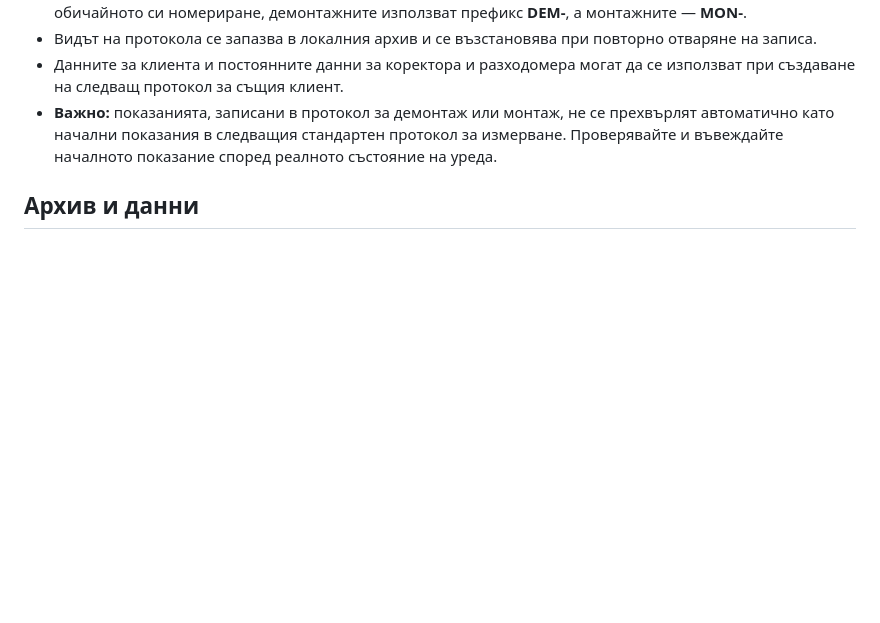
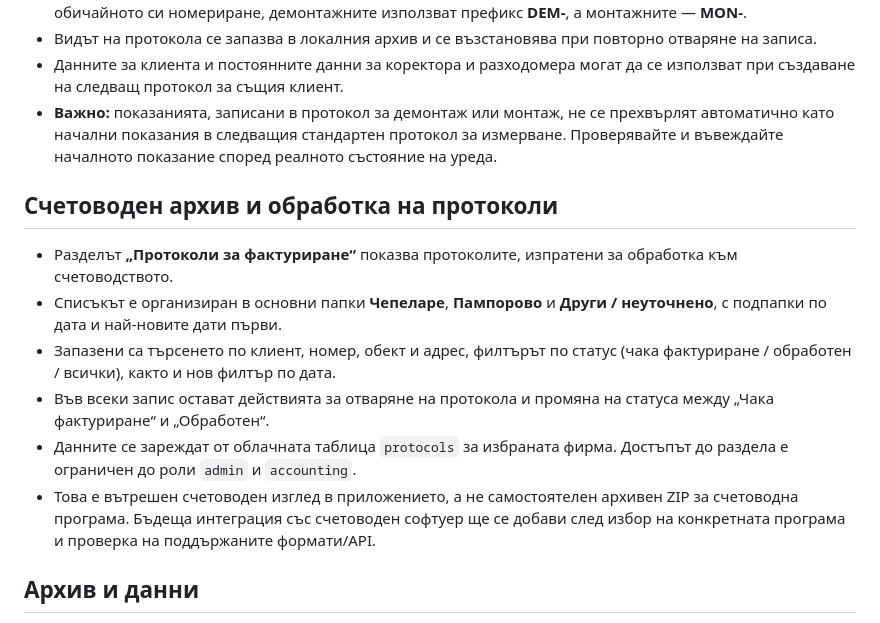
Before and after one commit to dimitar0811/gazovi-protokoli, a Markdown page: README.md, the part around the change. Drawn GitHub-style; blank space fills up the shorter version.

Commit message:
Document accounting archive folders and filters

```diff
--- a/README.md
+++ b/README.md
@@ -48,6 +48,15 @@
 - Видът на протокола се запазва в локалния архив и се възстановява при повторно отваряне на записа.
 - Данните за клиента и постоянните данни за коректора и разходомера могат да се използват при създаване на следващ протокол за същия клиент.
 - **Важно:** показанията, записани в протокол за демонтаж или монтаж, не се прехвърлят автоматично като начални показания в следващия стандартен протокол за измерване. Проверявайте и въвеждайте началното показание според реалното състояние на уреда.
+
+## Счетоводен архив и обработка на протоколи
+
+- Разделът **„Протоколи за фактуриране“** показва протоколите, изпратени за обработка към счетоводството.
+- Списъкът е организиран в основни папки **Чепеларе**, **Пампорово** и **Други / неуточнено**, с подпапки по дата и най-новите дати първи.
+- Запазени са търсенето по клиент, номер, обект и адрес, филтърът по статус (чака фактуриране / обработен / всички), както и нов филтър по дата.
+- Във всеки запис остават действията за отваряне на протокола и промяна на статуса между „Чака фактуриране“ и „Обработен“.
+- Данните се зареждат от облачната таблица `protocols` за избраната фирма. Достъпът до раздела е ограничен до роли `admin` и `accounting`.
+- Това е вътрешен счетоводен изглед в приложението, а не самостоятелен архивен ZIP за счетоводна програма. Бъдеща интеграция със счетоводен софтуер ще се добави след избор на конкретната програма и проверка на поддържаните формати/API.
 
 ## Архив и данни
 
```
